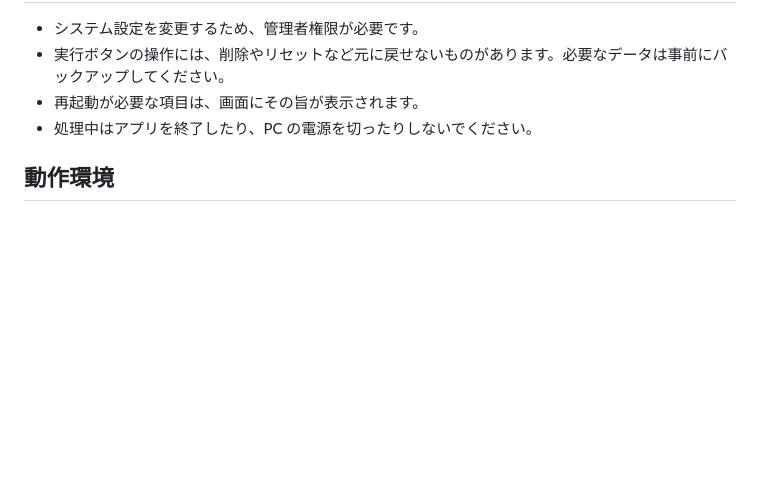
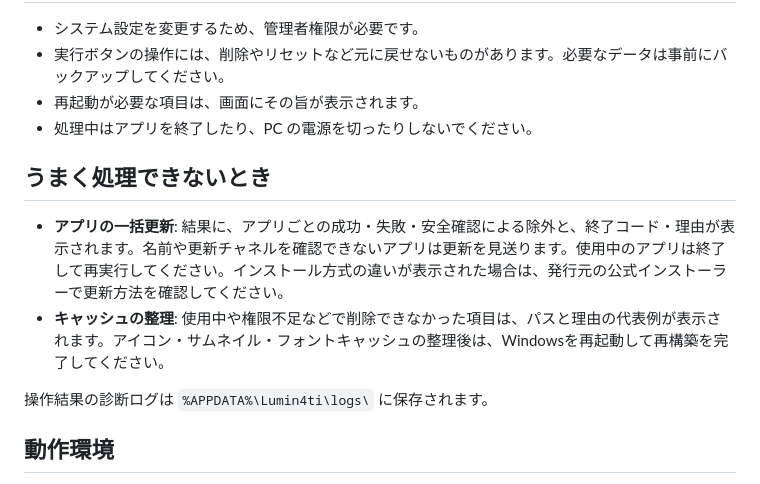
Before and after one commit to 1llum1n4t1s/Lumin4ti, a Markdown page: README.md, the part around the change. Rendered like a GitHub page; blank space fills up the shorter version.

```diff
--- a/README.md
+++ b/README.md
@@ -56,6 +56,13 @@ NTPサーバーの変更は、WindowsのNTPクライアントが有効で、手
 - 再起動が必要な項目は、画面にその旨が表示されます。
 - 処理中はアプリを終了したり、PC の電源を切ったりしないでください。
 
+## うまく処理できないとき
+
+- **アプリの一括更新**: 結果に、アプリごとの成功・失敗・安全確認による除外と、終了コード・理由が表示されます。名前や更新チャネルを確認できないアプリは更新を見送ります。使用中のアプリは終了して再実行してください。インストール方式の違いが表示された場合は、発行元の公式インストーラーで更新方法を確認してください。
+- **キャッシュの整理**: 使用中や権限不足などで削除できなかった項目は、パスと理由の代表例が表示されます。アイコン・サムネイル・フォントキャッシュの整理後は、Windowsを再起動して再構築を完了してください。
+
+操作結果の診断ログは `%APPDATA%\Lumin4ti\logs\` に保存されます。
+
 ## 動作環境
 
 - Windows 10 / 11（64-bit）
```
Also changed, not shown: AGENTS.md (+10 -4 lines), DESIGN.md (+16 -4 lines).
